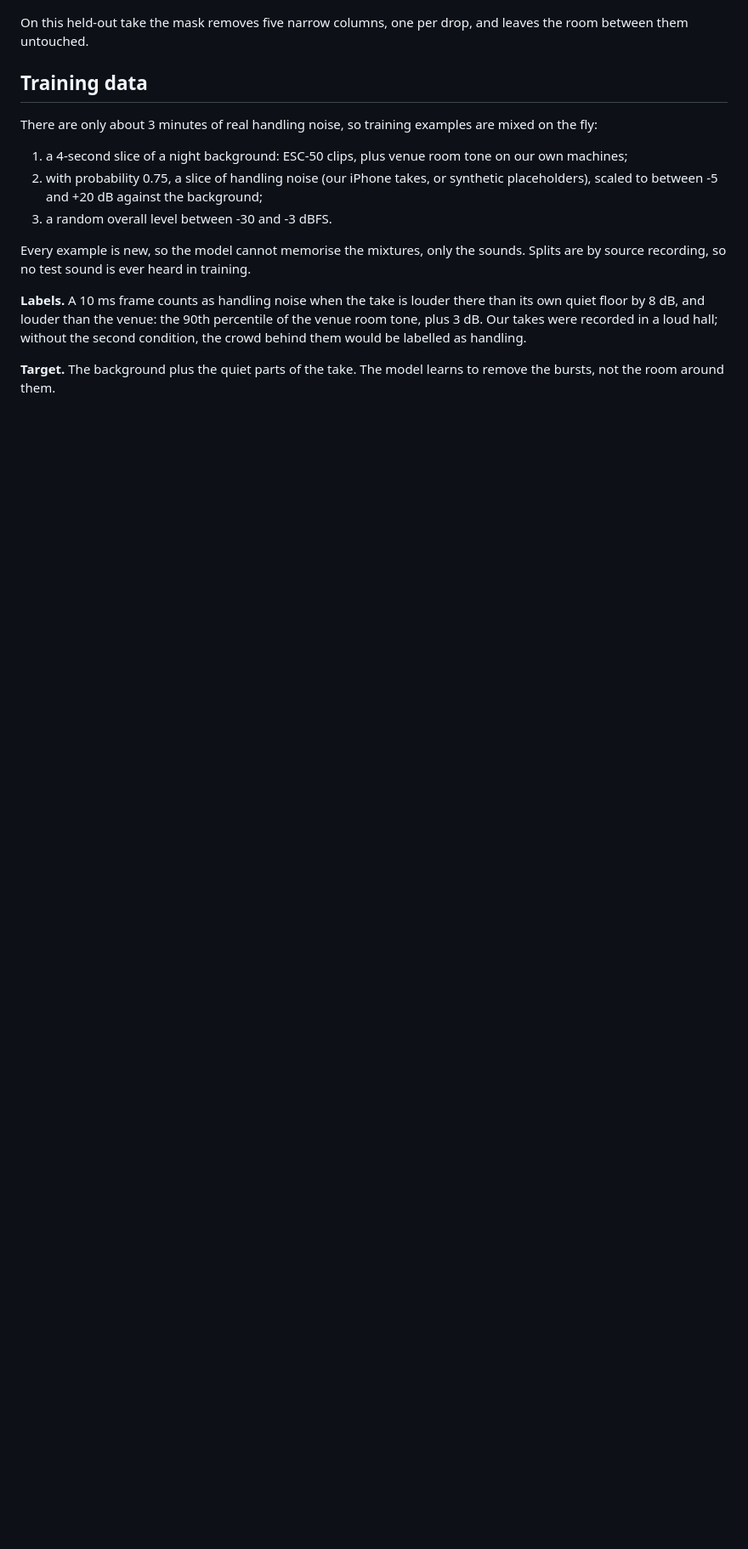
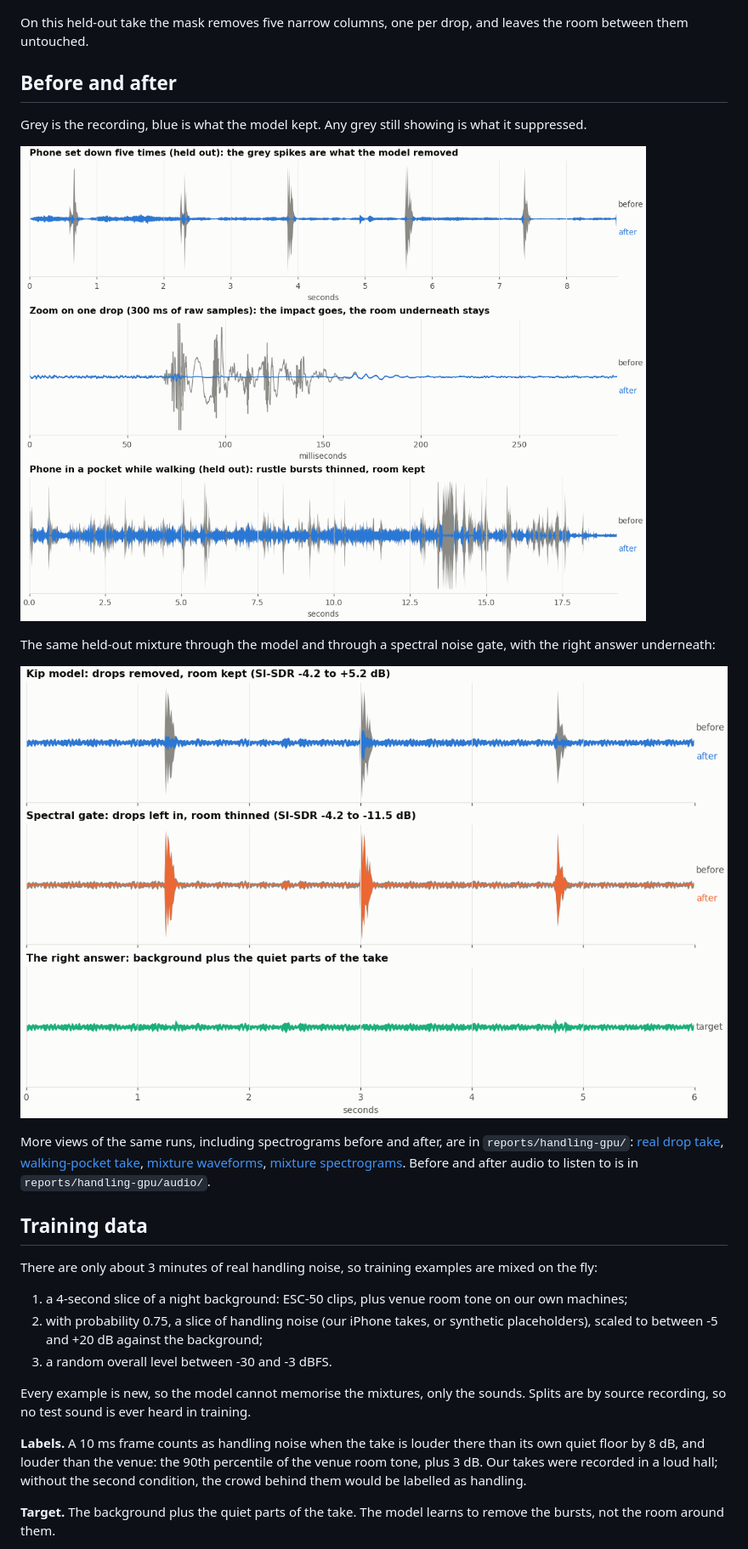
Before and after one commit to ehewes/durhack-proj, a Markdown page: ml/MODEL.md, the part around one of its changes. Shown at 85% size. Rendered like a GitHub page; pictures changed too: ml/docs/img/before_after.png (added), ml/docs/img/model_vs_gate.png (added); blank space fills up the shorter version.

```diff
--- a/ml/MODEL.md
+++ b/ml/MODEL.md
@@ -52,6 +52,22 @@ wake-up.
 
 On this held-out take the mask removes five narrow columns, one per drop, and leaves the room between
 them untouched.
+
+## Before and after
+Grey is the recording, blue is what the model kept. Any grey still showing is what it suppressed.
+
+![Before and after on real held-out takes](docs/img/before_after.png)
+
+The same held-out mixture through the model and through a spectral noise gate, with the right answer underneath:
+
+![Model against a spectral gate](docs/img/model_vs_gate.png)
+
+More views of the same runs, including spectrograms before and after, are in `reports/handling-gpu/`:
+[real drop take](reports/handling-gpu/real_venue_pickup_01.png),
+[walking-pocket take](reports/handling-gpu/real_venue_pocket_02.png),
+[mixture waveforms](reports/handling-gpu/mixture_waveforms.png),
+[mixture spectrograms](reports/handling-gpu/mixture_spectrograms.png).
+Before and after audio to listen to is in `reports/handling-gpu/audio/`.
 
 ## Training data
 There are only about 3 minutes of real handling noise, so training examples are mixed on the fly:
```
Also changed, not shown: other parts of ml/MODEL.md (+1 -1 lines), ml/models/README.md (+4 -1 lines), 5 other files.
